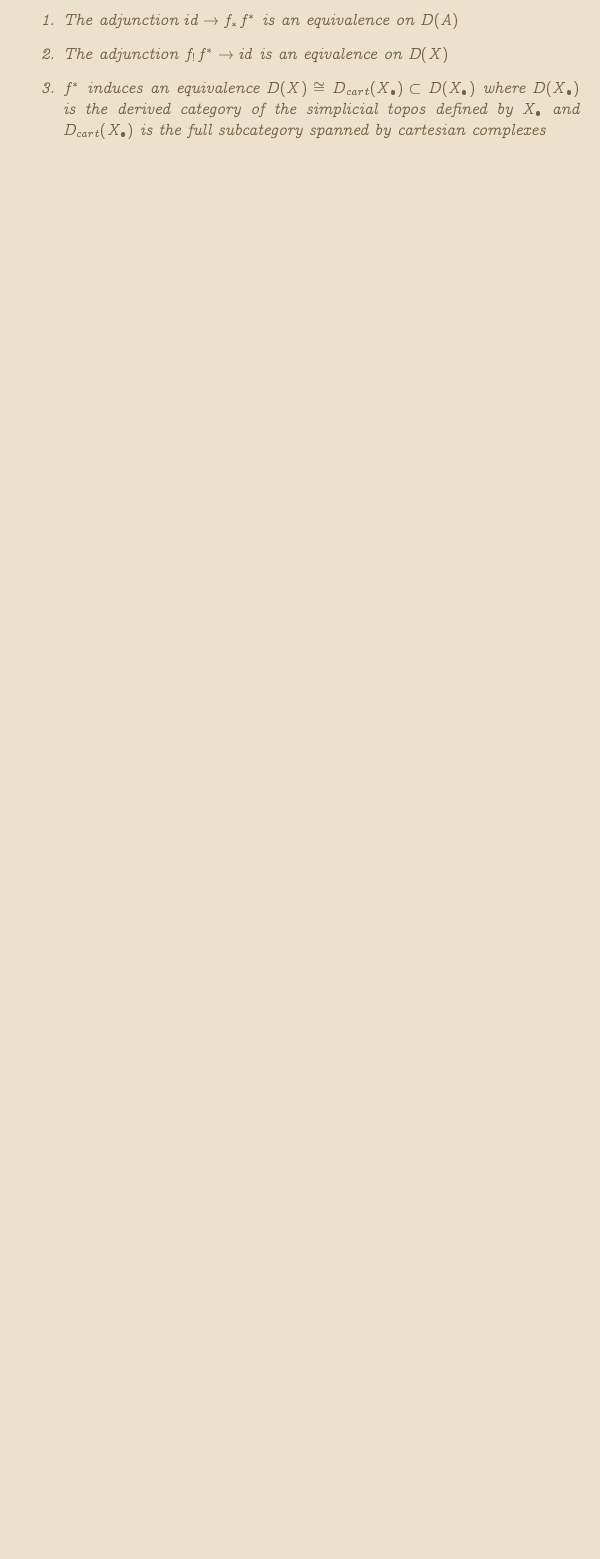
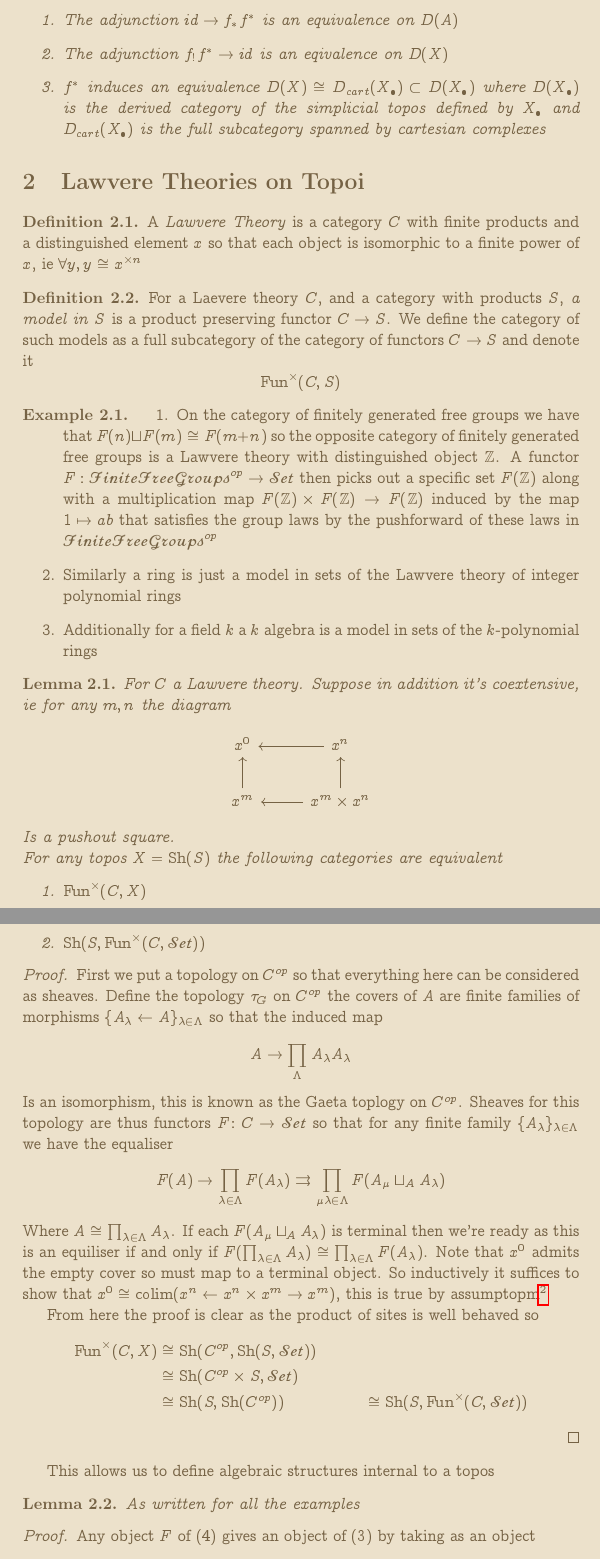
Before and after one commit to KyleCow/anstakc, a LaTeX document (tex.tex): part of page 5 of 5 before the commit and two parts of pages 5 and 6 of 7 after it, the two joined at a grey line, cut so that both start at the same text, the shorter picture padded with empty space. Compiled offline with pdfLaTeX.

Commit message:
added stufffffff

```diff
--- a/tex.tex
+++ b/tex.tex
@@ -132,3 +132,63 @@ Is also surjective, this means by $(1)$ the whole map is surjective
         \item $f^*$ induces an equivalence $D(X) \cong D_{cart}(X_\bullet)\subset D(X_\bullet)$ where $D(X_\bullet)$ is the derived category of the simplicial topos defined by $X_\bullet$ and $D_{cart}(X_\bullet)$ is the full subcategory spanned by cartesian complexes
     \end{enumerate}
 \end{proposition}
+
+
+\section{Lawvere Theories on Topoi}
+\begin{definition}
+    A \textit{Lawvere Theory} is a category $C$ with finite products and a distinguished element $x$ so that each object is isomorphic to a finite power of $x$, ie $\forall y, y \cong x^{\times n}$
+\end{definition}
+\begin{definition}
+    For a Laevere theory $C$, and a category with products $S$, \textit{a model in} $\mathit{S}$ is a product preserving functor $C \to S$. We define the category of such models as a full subcategory of the category of functors $C \to S$ and denote it
+    \[
+    \operatorname{Fun}^\times(C, S)
+    \]
+\end{definition}
+\begin{example}
+    \begin{enumerate}
+        \item On the category of finitely generated free groups we have that $F(n) \sqcup F(m) \cong F(m+n)$ so the opposite category of finitely generated free groups is a Lawvere theory with distinguished object $\Z$. A functor $F:\mathbf{FiniteFreeGroups}^{op} \to \mathbf{Set}$ then picks out a specific set $F(\Z)$ along with a multiplication map $F(\Z)\times F(\Z) \to F(\Z)$ induced by the map $1 \mapsto ab$ that satisfies the group laws by the pushforward of these laws in $\mathbf{FiniteFreeGroups}^{op}$
+        \item Similarly a ring is just a model in sets of the Lawvere theory of integer polynomial rings
+        \item Additionally for a field $k$ a $k$ algebra is a model in sets of the $k$-polynomial rings
+    \end{enumerate}
+\end{example}
+\begin{lemma}
+    For $C$ a Lawvere theory. Suppose in addition it's coextensive, ie for any $m,n$ the diagram
+    \[
+    \begin{tikzcd}
+x^0           & x^n \arrow[l]                      \\
+x^m \arrow[u] & x^m \times x^n \arrow[l] \arrow[u]
+\end{tikzcd}
+    \]
+    Is a pushout square.
+    \newline
+    For any topos $X=\operatorname{Sh}(S)$ the following categories are equivalent
+    \begin{enumerate}
+        \item $\operatorname{Fun}^\times(C,X)$
+        \item $\operatorname{Sh}(S,\operatorname{Fun}^\times(C,\mathbf{Set}))$
+    \end{enumerate}
+\end{lemma}
+\begin{proof}
+    First we put a topology on $C^{op}$ so that everything here can be considered as sheaves. Define the topology $\tau_G$ on $C^{op}$ the covers of $A$ are finite families of morphisms $\{A_\lambda \leftarrow A\}_{\lil}$ so that the induced map
+    \[
+    A \to \prod_\Lambda A_\lambda A_\lambda
+    \]
+    Is an isomorphism, this is known as the Gaeta toplogy on $C^{op}$. Sheaves for this topology are thus functors $F \colon C \to \mathbf{Set}$ so that for any finite family $\{A_\lambda\}_\lil$ we have the equaliser
+    \[
+F(A) \to \prod_{\lil}F(A_\lambda) \rightrightarrows \prod_{\mu \lil} F(A_\mu \sqcup_A A_\lambda)
+    \]
+Where $A \cong \prod_\lil A_\lambda$. If each $F(A_\mu \sqcup_A A_\lambda)$ is terminal then we're ready as this is an equiliser if and only if $F(\prod_\lil A_\lambda) \cong \prod_{\lil}F(A_\lambda)$. Note that $x^0$ admits the empty cover so must map to a terminal object. So inductively it suffices to show that $x^0 \cong \operatorname{colim}(x^n \leftarrow x^n \times x^m \rightarrow x^m)$, this is true by assumptopm\footnote{I'm not 100\% on if this needs to be assumed, i can concieve of a world where $x$ is a cone over the diagram but there is no morphism $x^0 \to x$ but I haven't written it down}
+
+From here the proof is clear as the product of sites is well behaved so
+\begin{align*}
+    \operatorname{Fun}^\times(C,X) &\cong \operatorname{Sh}(C^{op},\operatorname{Sh}(S,\mathbf{Set})) \\
+    &\cong \operatorname{Sh}(C^{op} \times S,\mathbf{Set}) \\
+    &\cong \operatorname{Sh}(S,\operatorname{Sh}(C^{op}))
+    &\cong \operatorname{Sh}(S,\operatorname{Fun}^\times(C,\mathbf{Set}))
+\end{align*}
+\end{proof}
+This allows us to define algebraic structures internal to a topos
+\begin{lemma}
+    As written for all the examples
+\end{lemma}
+\begin{proof}
+    Any object $F$ of $(4)$ gives an object of $(3)$ by taking as an object
```
Also changed, not shown: tex.pdf, tex.tex (25 more changed lines), 1 other file.
